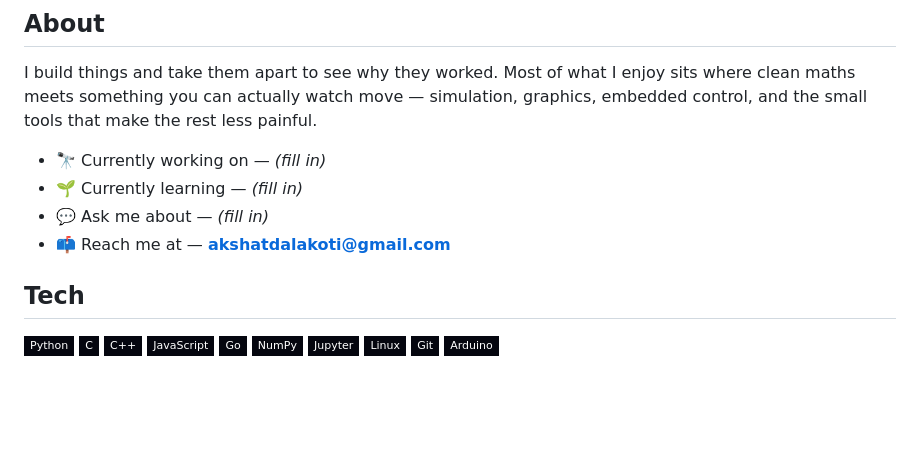
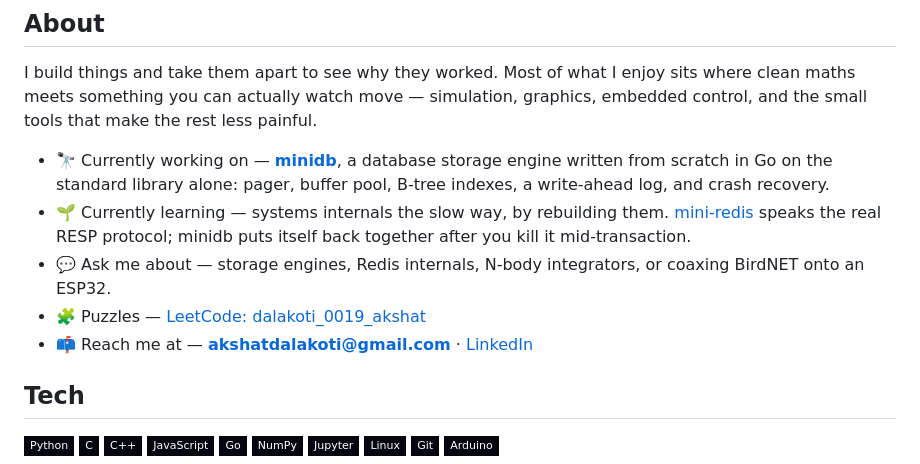
Before and after one commit to akshatdalakoti-stack/akshatdalakoti-stack, a Markdown page: README.md, the part around one of its changes. GitHub-like rendering; badges without logos; blank space fills up the shorter version.

Commit message:
Fill in the about section, and add LinkedIn and LeetCode
Co-Authored-By: Claude Opus 5 <noreply@anthropic.com>

```diff
--- a/README.md
+++ b/README.md
@@ -32,10 +31,17 @@ I build things and take them apart to see why they worked. Most of what I enjoy
 sits where clean maths meets something you can actually watch move — simulation,
 graphics, embedded control, and the small tools that make the rest less painful.
 
-- 🔭 Currently working on — *(fill in)*
-- 🌱 Currently learning — *(fill in)*
-- 💬 Ask me about — *(fill in)*
-- 📫 Reach me at — **akshatdalakoti@gmail.com**
+- 🔭 Currently working on — **[minidb](https://github.com/akshatdalakoti-stack/minidb)**, a
+  database storage engine written from scratch in Go on the standard library alone:
+  pager, buffer pool, B-tree indexes, a write-ahead log, and crash recovery.
+- 🌱 Currently learning — systems internals the slow way, by rebuilding them.
+  [mini-redis](https://github.com/akshatdalakoti-stack/mini-redis) speaks the real RESP
+  protocol; minidb puts itself back together after you kill it mid-transaction.
+- 💬 Ask me about — storage engines, Redis internals, N-body integrators, or coaxing
+  BirdNET onto an ESP32.
+- 🧩 Puzzles — [LeetCode: dalakoti_0019_akshat](https://leetcode.com/u/dalakoti_0019_akshat/)
+- 📫 Reach me at — **akshatdalakoti@gmail.com** ·
+  [LinkedIn](https://www.linkedin.com/in/akshat-dalakoti-82b78137a/)
 
 ## Tech
 
```
Also changed, not shown: other parts of README.md (+4 -3 lines).
